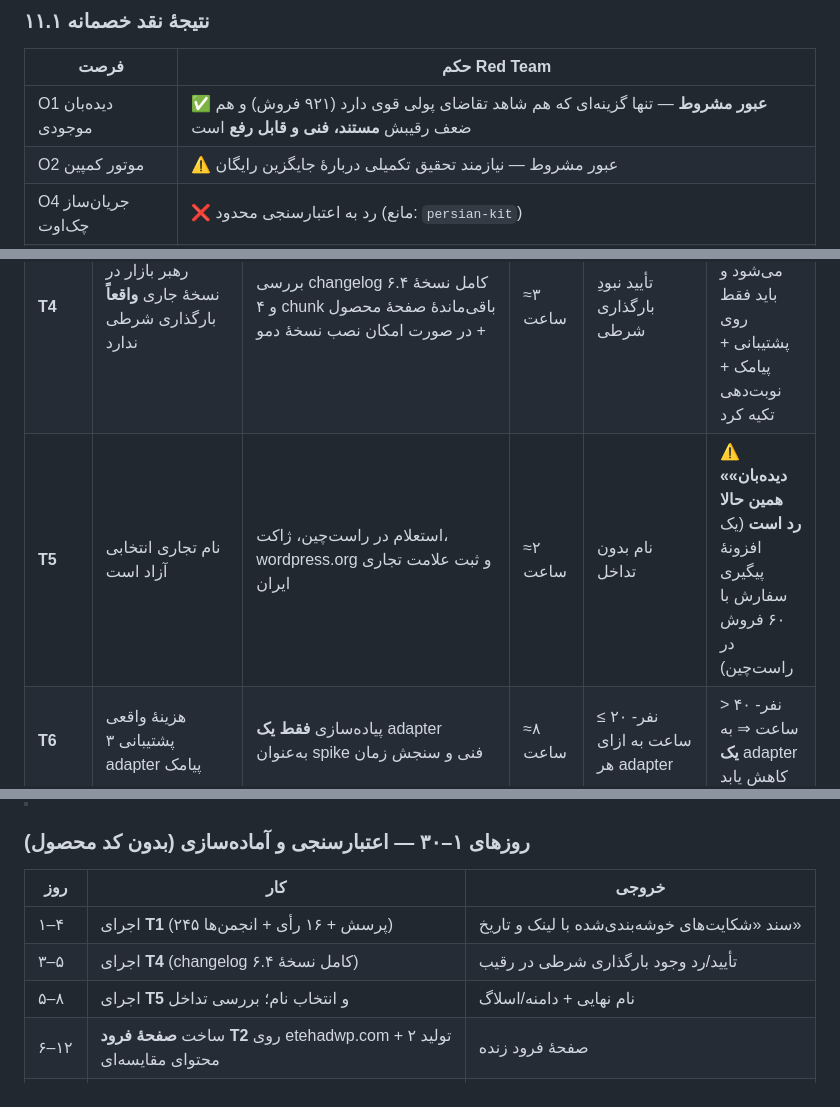
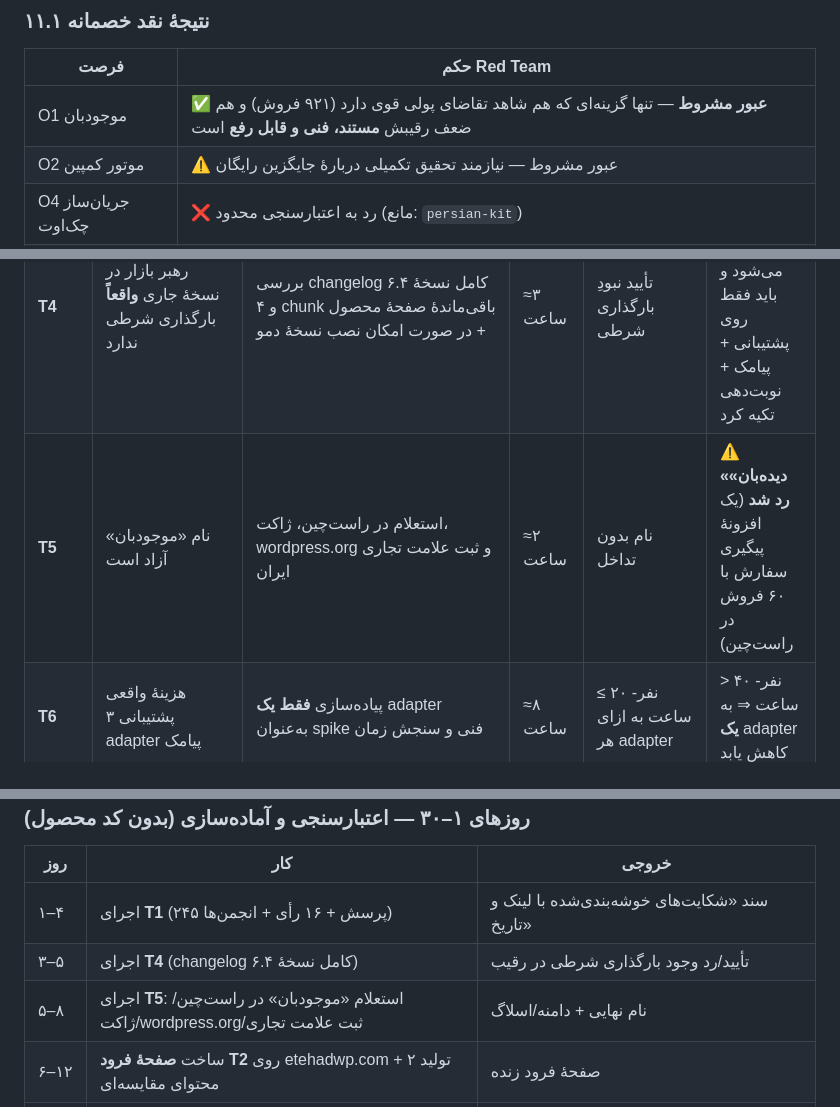
Before and after one commit to Masoumiofficial/other, a Markdown page: research/APEX-report.md, 3 parts joined by grey strips. Drawn GitHub-style.

```diff
--- a/research/APEX-report.md
+++ b/research/APEX-report.md
@@ -572,7 +572,7 @@
 
 | فرصت | حکم Red Team |
 |---|---|
-| O1 دیده‌بان موجودی | ✅ **عبور مشروط** — تنها گزینه‌ای که هم شاهد تقاضای پولی قوی دارد (۹۲۱ فروش) و هم ضعف رقیبش **مستند، فنی و قابل رفع** است |
+| O1 موجودبان | ✅ **عبور مشروط** — تنها گزینه‌ای که هم شاهد تقاضای پولی قوی دارد (۹۲۱ فروش) و هم ضعف رقیبش **مستند، فنی و قابل رفع** است |
 | O2 موتور کمپین | ⚠️ عبور مشروط — نیازمند تحقیق تکمیلی دربارهٔ جایگزین رایگان |
 | O4 جریان‌ساز چک‌اوت | ❌ رد به اعتبارسنجی محدود (مانع: `persian-kit`) |
 | O3 کیف پول با دفتر کل | ❌ رد به اعتبارسنجی محدود (مانع: `devdiggers` رایگان + «خزانه») |
@@ -698,7 +698,7 @@ generic REST adapter برای ارائه‌دهندهٔ پیامک دلخواه
 | **T2** | **H2:** خریدار ایرانی حاضر است برای جایگزین بومی، رایگانِ فارسی‌سازی‌شده را کنار بگذارد | صفحهٔ فرود روی `etehadwp.com` با این ادعای دقیق: «۰ درخواست اضافی در صفحات غیر محصول · پیامک بومی · پشتیبانی ≤ ۴ ساعت». ترافیک از محتوای مقایسه‌ای + ۲ گروه تلگرامی. CTA = «اعلام آمادگی برای تخفیف لانچ» | ≈۱۰ ساعت + ترافیک موجود | **≥ ۴۰ ثبت ایمیل در ۱۴ روز** یا **≥ ۵ پیش‌سفارش نمادین** | < ۱۵ ثبت ⇒ H2 رد |
 | **T3** | **H3:** «لیست انتظار نوبت/بازهٔ زمانی» تقاضای واقعی دارد (برای نسخهٔ ۱.۱، نه MVP) | پرسش مستقیم در ۳ گروه کسب‌وکارهای نوبتی + بررسی دستهٔ `booking-plugin` در ژاکت (`zhaket.com/web/tag/booking-plugin`) | ≈۳ ساعت | ≥ ۸ پاسخ مثبت مشخص | در غیر این صورت ⇒ از نقشهٔ راه ۱.۱ **حذف** می‌شود |
 | **T4** | رهبر بازار در نسخهٔ جاری **واقعاً** بارگذاری شرطی ندارد | بررسی changelog کامل نسخهٔ ۶.۴ و ۴ chunk باقی‌ماندهٔ صفحهٔ محصول + در صورت امکان نصب نسخهٔ دمو | ≈۳ ساعت | تأیید نبودِ بارگذاری شرطی | اگر داشت ⇒ مزیت #۲ ما **باطل** می‌شود و باید فقط روی پشتیبانی + پیامک + نوبت‌دهی تکیه کرد |
-| **T5** | نام تجاری انتخابی آزاد است | استعلام در راست‌چین، ژاکت، wordpress.org و ثبت علامت تجاری ایران | ≈۲ ساعت | نام بدون تداخل | ⚠️ **«دیده‌بان» همین حالا رد است** (یک افزونهٔ پیگیری سفارش با ۶۰ فروش در راست‌چین) |
+| **T5** | نام «موجودبان» آزاد است | استعلام در راست‌چین، ژاکت، wordpress.org و ثبت علامت تجاری ایران | ≈۲ ساعت | نام بدون تداخل | ⚠️ **«دیده‌بان» رد شد** (یک افزونهٔ پیگیری سفارش با ۶۰ فروش در راست‌چین) |
 | **T6** | هزینهٔ واقعی پشتیبانی ۳ adapter پیامک | پیاده‌سازی **فقط یک** adapter به‌عنوان spike فنی و سنجش زمان | ≈۸ ساعت | ≤ ۲۰ نفر-ساعت به ازای هر adapter | > ۴۰ نفر-ساعت ⇒ به **یک** adapter کاهش یابد |
 
 **جمع هزینهٔ اعتبارسنجی: ≈ ۳۲ نفر-ساعت + صفر ریال هزینهٔ زیرساخت.**
@@ -727,7 +727,7 @@ T1 ≥ ۱۵ شاهد  ──بله──▶  T2 ≥ ۴۰ ثبت  ──بله─
 |---|---|---|
 | ۱–۴ | اجرای **T1** (۲۴۵ پرسش + ۱۶ رأی + انجمن‌ها) | سند «شکایت‌های خوشه‌بندی‌شده با لینک و تاریخ» |
 | ۳–۵ | اجرای **T4** (changelog کامل نسخهٔ ۶.۴) | تأیید/رد وجود بارگذاری شرطی در رقیب |
-| ۵–۸ | اجرای **T5** و انتخاب نام؛ بررسی تداخل | نام نهایی + دامنه/اسلاگ |
+| ۵–۸ | اجرای **T5**: استعلام «موجودبان» در راست‌چین/ژاکت/wordpress.org/ثبت علامت تجاری | نام نهایی + دامنه/اسلاگ |
 | ۶–۱۲ | ساخت **صفحهٔ فرود T2** روی etehadwp.com + تولید ۲ محتوای مقایسه‌ای | صفحهٔ فرود زنده |
 | ۱۰–۱۴ | اجرای **T3** | تصمیم قطعی دربارهٔ ماژول نوبت‌دهی در ۱.۱ |
 | ۱۲–۲۰ | اجرای **T6** — spike فنی یک adapter پیامک | برآورد واقعی هزینهٔ پشتیبانی |
```
Also changed, not shown: other parts of research/APEX-report.md (+8 -8 lines).
